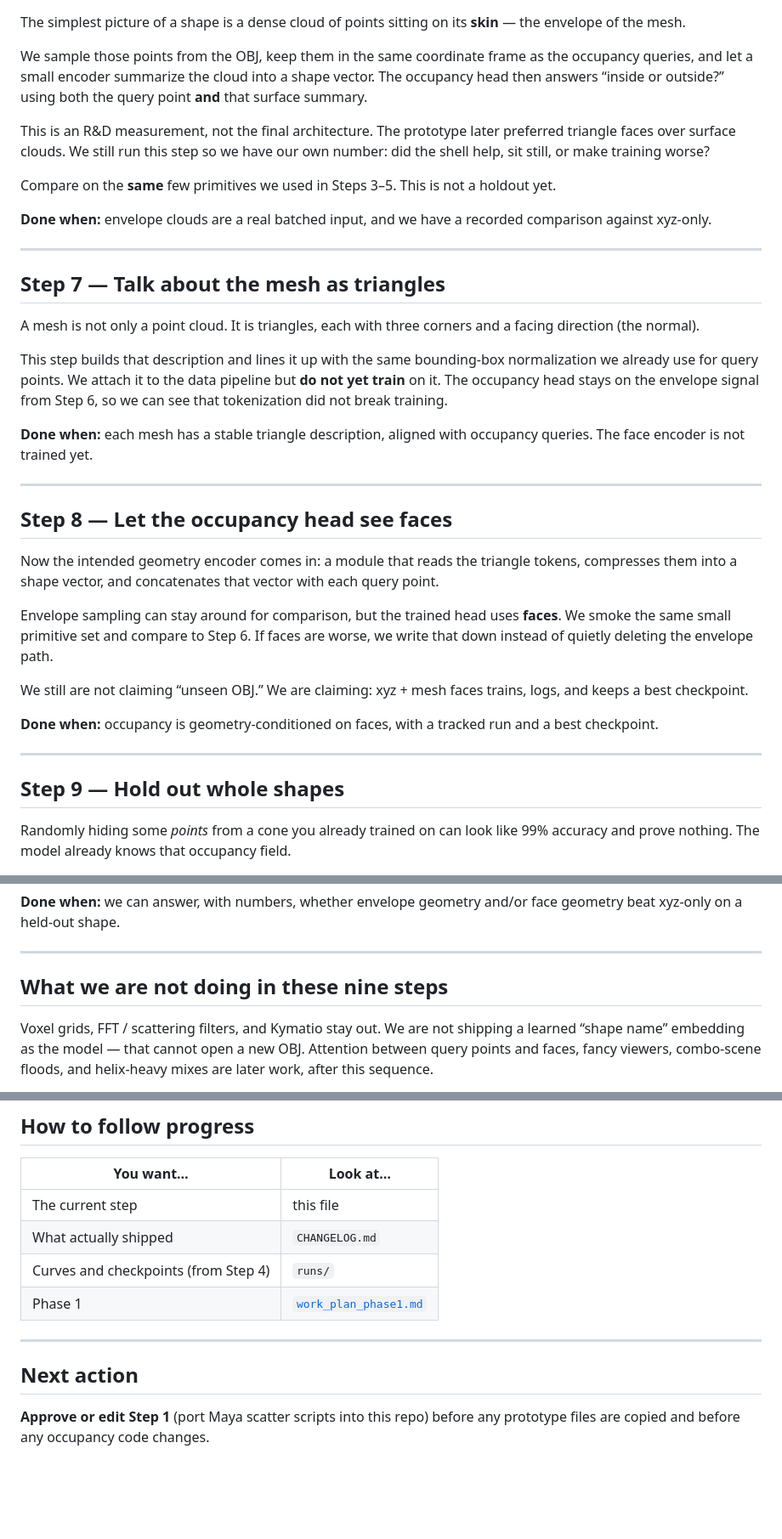
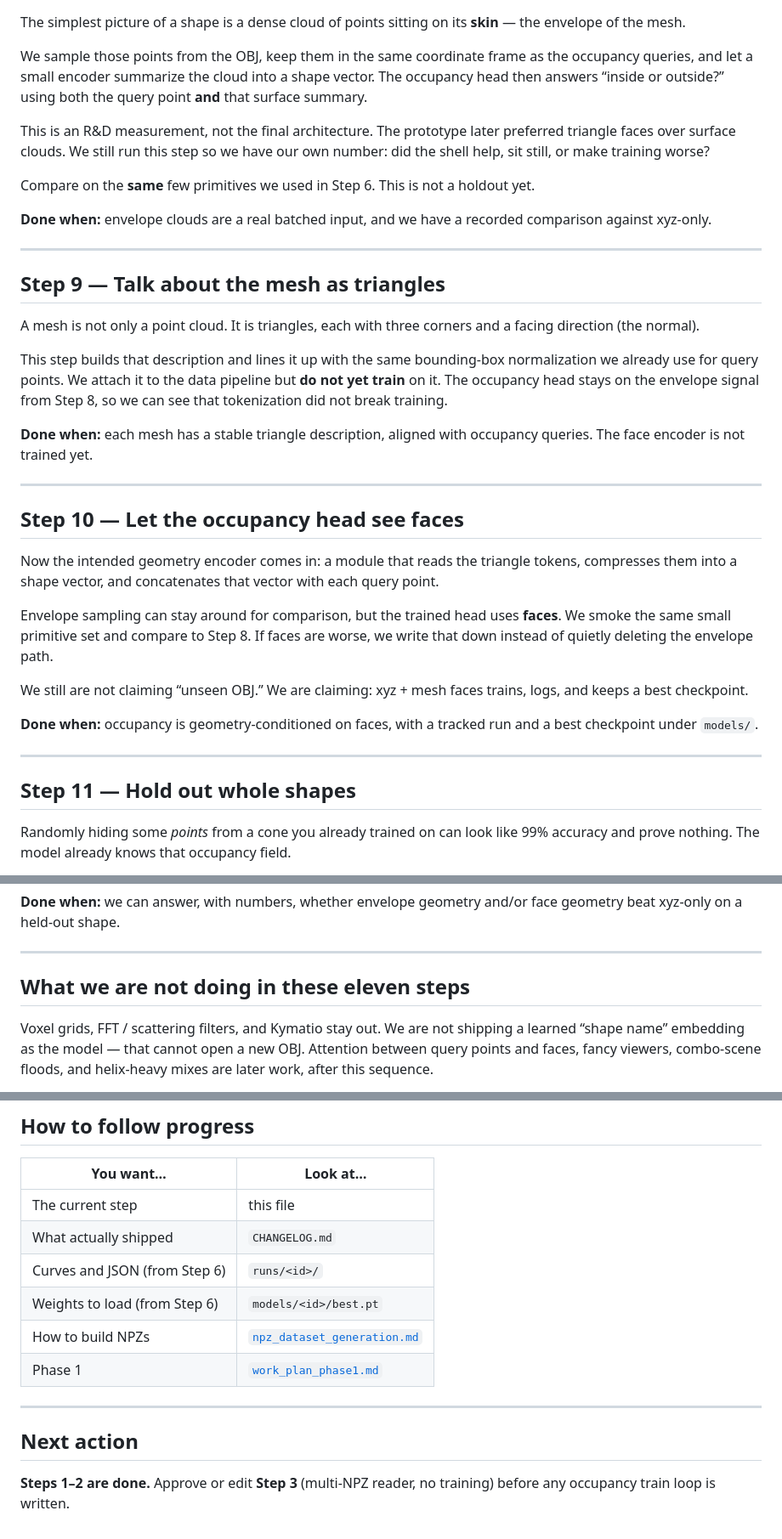
Before and after one commit to PerryGu/scatteringNet, a Markdown page: docs/work_plan_phase2.md, 3 parts joined by grey strips. Shown at 85% size. GitHub-like rendering; blank space fills up the shorter version.

```diff
--- a/docs/work_plan_phase2.md
+++ b/docs/work_plan_phase2.md
@@ -114,36 +148,36 @@ We sample those points from the OBJ, keep them in the same coordinate frame as t
 
 This is an R&D measurement, not the final architecture. The prototype later preferred triangle faces over surface clouds. We still run this step so we have our own number: did the shell help, sit still, or make training worse?
 
-Compare on the **same** few primitives we used in Steps 3–5. This is not a holdout yet.
+Compare on the **same** few primitives we used in Step 6. This is not a holdout yet.
 
 **Done when:** envelope clouds are a real batched input, and we have a recorded comparison against xyz-only.
 
 ---
 
-## Step 7 — Talk about the mesh as triangles
+## Step 9 — Talk about the mesh as triangles
 
 A mesh is not only a point cloud. It is triangles, each with three corners and a facing direction (the normal).
 
 This step builds that description and lines it up with the same bounding-box normalization we already use for query points. We attach it to the data pipeline but **do not yet train** on it.
-The occupancy head stays on the envelope signal from Step 6, so we can see that tokenization did not break training.
+The occupancy head stays on the envelope signal from Step 8, so we can see that tokenization did not break training.
 
 **Done when:** each mesh has a stable triangle description, aligned with occupancy queries. The face encoder is not trained yet.
 
 ---
 
-## Step 8 — Let the occupancy head see faces
+## Step 10 — Let the occupancy head see faces
 
 Now the intended geometry encoder comes in: a module that reads the triangle tokens, compresses them into a shape vector, and concatenates that vector with each query point.
 
-Envelope sampling can stay around for comparison, but the trained head uses **faces**. We smoke the same small primitive set and compare to Step 6. If faces are worse, we write that down instead of quietly deleting the envelope path.
+Envelope sampling can stay around for comparison, but the trained head uses **faces**. We smoke the same small primitive set and compare to Step 8. If faces are worse, we write that down instead of quietly deleting the envelope path.
 
 We still are not claiming “unseen OBJ.” We are claiming: xyz + mesh faces trains, logs, and keeps a best checkpoint.
 
-**Done when:** occupancy is geometry-conditioned on faces, with a tracked run and a best checkpoint.
+**Done when:** occupancy is geometry-conditioned on faces, with a tracked run and a best checkpoint under `models/`.
 
 ---
 
-## Step 9 — Hold out whole shapes
+## Step 11 — Hold out whole shapes
 
 Randomly hiding some *points* from a cone you already trained on can look like 99% accuracy and prove nothing. The model already knows that occupancy field.
 
@@ -156,7 +190,7 @@ A control xyz-only model trained only on the train shapes should struggle on the
 
 ---
 
-## What we are not doing in these nine steps
+## What we are not doing in these eleven steps
 
 Voxel grids, FFT / scattering filters, and Kymatio stay out. We are not shipping a learned “shape name” embedding as the model — that cannot open a new OBJ.
 Attention between query points and faces, fancy viewers, combo-scene floods, and helix-heavy mixes are later work, after this sequence.
@@ -172,11 +206,13 @@ torus holes, and stacked parts will remain hard even if holdout looks promising.
 |---|---|
 | The current step | this file |
 | What actually shipped | `CHANGELOG.md` |
-| Curves and checkpoints (from Step 4) | `runs/` |
+| Curves and JSON (from Step 6) | `runs/<id>/` |
+| Weights to load (from Step 6) | `models/<id>/best.pt` |
+| How to build NPZs | [`npz_dataset_generation.md`](npz_dataset_generation.md) |
 | Phase 1 | [`work_plan_phase1.md`](work_plan_phase1.md) |
 
 ---
 
 ## Next action
 
-**Approve or edit Step 1** (port Maya scatter scripts into this repo) before any prototype files are copied and before any occupancy code changes.
+**Steps 1–2 are done.** Approve or edit **Step 3** (multi-NPZ reader, no training) before any occupancy train loop is written.
```
Also changed, not shown: other parts of docs/work_plan_phase2.md (+63 -29 lines), CHANGELOG.md (+7 -0 lines), docs/npz_dataset_generation.md (+1 -1 lines).
